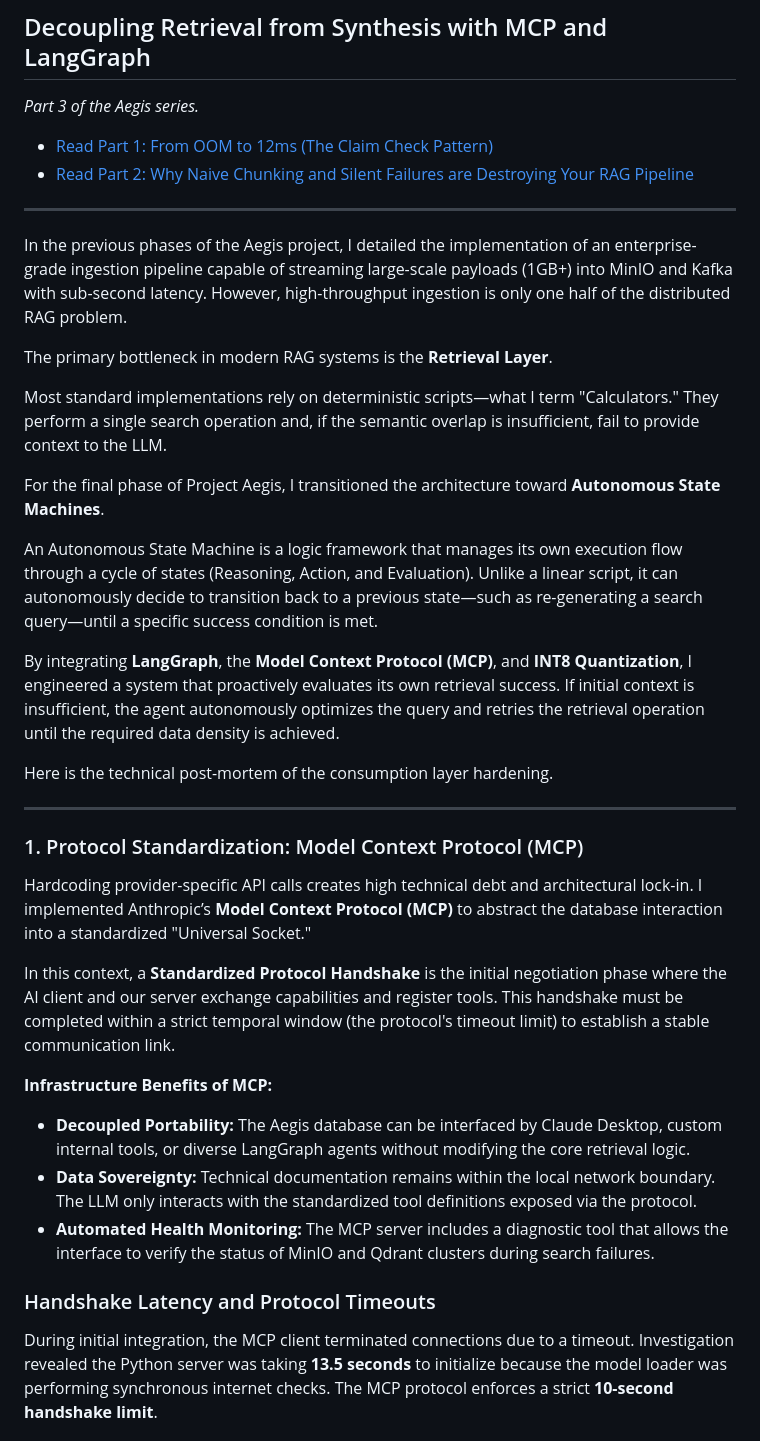
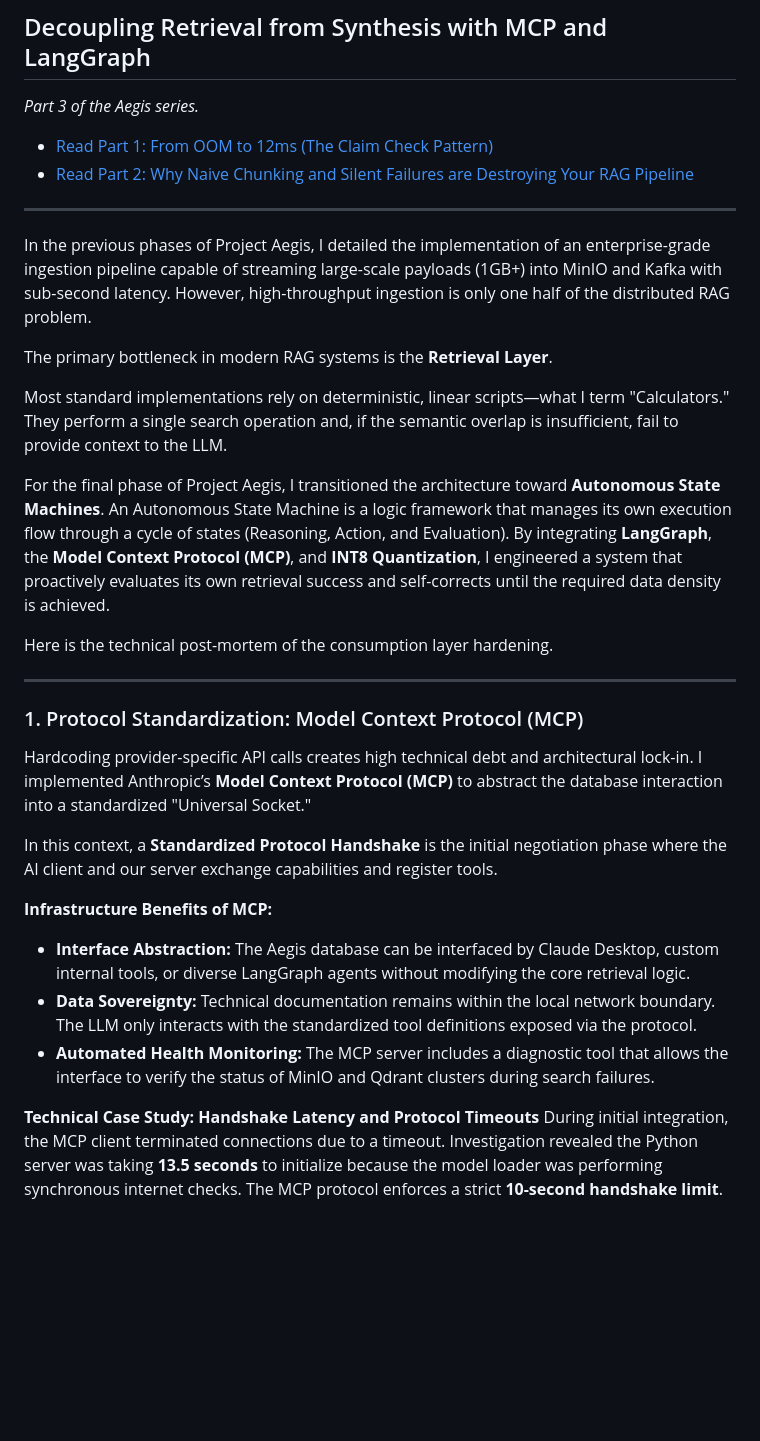
Before and after one commit to kusuridheeraj/Aegis, a Markdown page: blogs/Phase3_Final_Master_Blog.md, the part around one of its changes. GitHub-like rendering; blank space fills up the shorter version.

```diff
--- a/blogs/Phase3_Final_Master_Blog.md
+++ b/blogs/Phase3_Final_Master_Blog.md
@@ -7,17 +7,13 @@
 
 ---
 
-In the previous phases of the Aegis project, I detailed the implementation of an enterprise-grade ingestion pipeline capable of streaming large-scale payloads (1GB+) into MinIO and Kafka with sub-second latency. However, high-throughput ingestion is only one half of the distributed RAG problem.
+In the previous phases of Project Aegis, I detailed the implementation of an enterprise-grade ingestion pipeline capable of streaming large-scale payloads (1GB+) into MinIO and Kafka with sub-second latency. However, high-throughput ingestion is only one half of the distributed RAG problem.
 
 The primary bottleneck in modern RAG systems is the **Retrieval Layer**.
 
-Most standard implementations rely on deterministic scripts—what I term "Calculators." They perform a single search operation and, if the semantic overlap is insufficient, fail to provide context to the LLM.
+Most standard implementations rely on deterministic, linear scripts—what I term "Calculators." They perform a single search operation and, if the semantic overlap is insufficient, fail to provide context to the LLM.
 
-For the final phase of Project Aegis, I transitioned the architecture toward **Autonomous State Machines**.
-
-An Autonomous State Machine is a logic framework that manages its own execution flow through a cycle of states (Reasoning, Action, and Evaluation). Unlike a linear script, it can autonomously decide to transition back to a previous state—such as re-generating a search query—until a specific success condition is met.
-
-By integrating **LangGraph**, the **Model Context Protocol (MCP)**, and **INT8 Quantization**, I engineered a system that proactively evaluates its own retrieval success. If initial context is insufficient, the agent autonomously optimizes the query and retries the retrieval operation until the required data density is achieved.
+For the final phase of Project Aegis, I transitioned the architecture toward **Autonomous State Machines**. An Autonomous State Machine is a logic framework that manages its own execution flow through a cycle of states (Reasoning, Action, and Evaluation). By integrating **LangGraph**, the **Model Context Protocol (MCP)**, and **INT8 Quantization**, I engineered a system that proactively evaluates its own retrieval success and self-corrects until the required data density is achieved.
 
 Here is the technical post-mortem of the consumption layer hardening.
 
@@ -27,15 +23,14 @@ Here is the technical post-mortem of the consumption layer hardening.
 
 Hardcoding provider-specific API calls creates high technical debt and architectural lock-in. I implemented Anthropic’s **Model Context Protocol (MCP)** to abstract the database interaction into a standardized "Universal Socket."
 
-In this context, a **Standardized Protocol Handshake** is the initial negotiation phase where the AI client and our server exchange capabilities and register tools. This handshake must be completed within a strict temporal window (the protocol's timeout limit) to establish a stable communication link.
+In this context, a **Standardized Protocol Handshake** is the initial negotiation phase where the AI client and our server exchange capabilities and register tools.
 
 **Infrastructure Benefits of MCP:**
-*   **Decoupled Portability:** The Aegis database can be interfaced by Claude Desktop, custom internal tools, or diverse LangGraph agents without modifying the core retrieval logic.
+*   **Interface Abstraction:** The Aegis database can be interfaced by Claude Desktop, custom internal tools, or diverse LangGraph agents without modifying the core retrieval logic.
 *   **Data Sovereignty:** Technical documentation remains within the local network boundary. The LLM only interacts with the standardized tool definitions exposed via the protocol.
 *   **Automated Health Monitoring:** The MCP server includes a diagnostic tool that allows the interface to verify the status of MinIO and Qdrant clusters during search failures.
 
-### Handshake Latency and Protocol Timeouts
-
+**Technical Case Study: Handshake Latency and Protocol Timeouts**
 During initial integration, the MCP client terminated connections due to a timeout. Investigation revealed the Python server was taking **13.5 seconds** to initialize because the model loader was performing synchronous internet checks. The MCP protocol enforces a strict **10-second handshake limit**.
 *   **The Resolution:** I enforced `local_files_only=True` and implemented absolute path resolution for configuration files. This reduced initialization time to **0.4 seconds**, ensuring a stable handshake.
 
```
Also changed, not shown: other parts of blogs/Phase3_Final_Master_Blog.md (+8 -11 lines).
